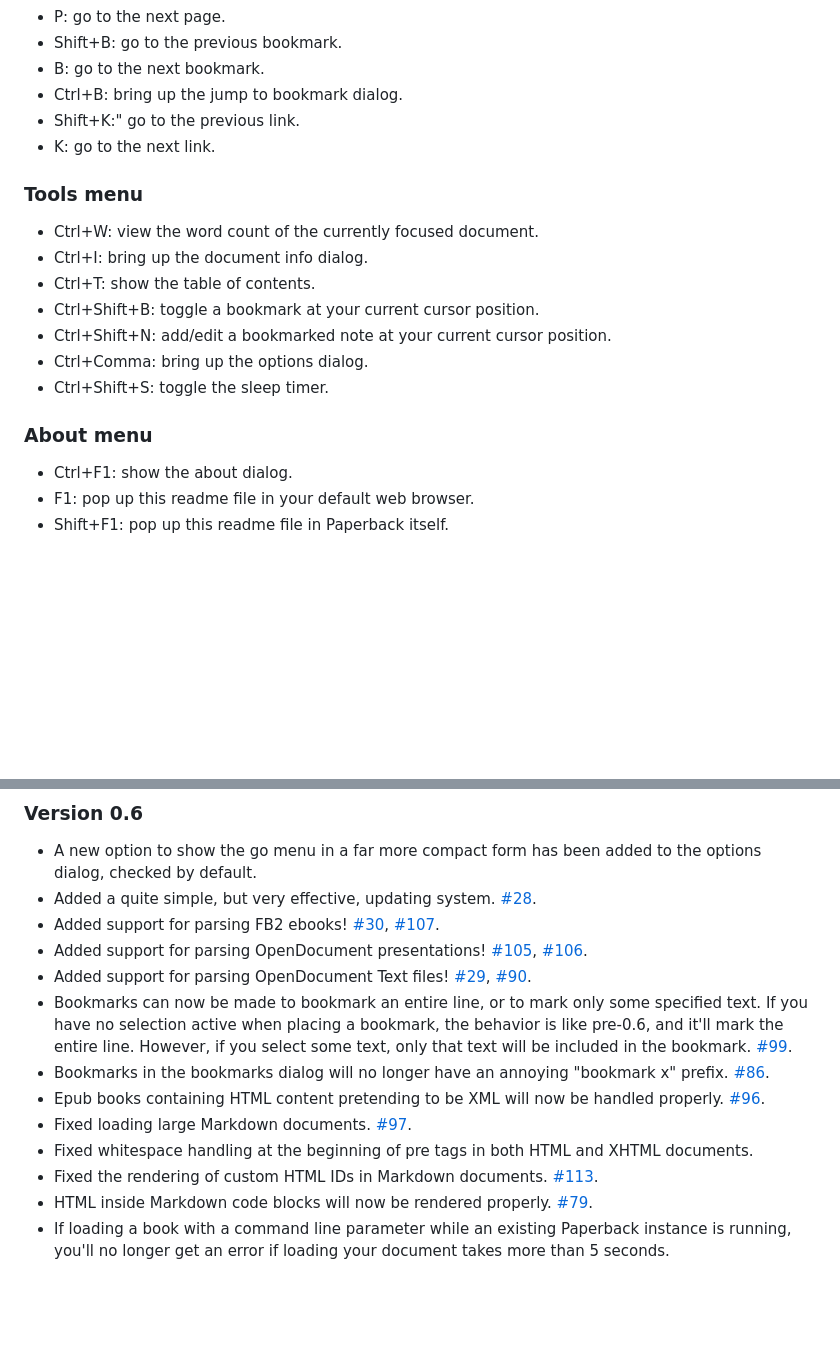
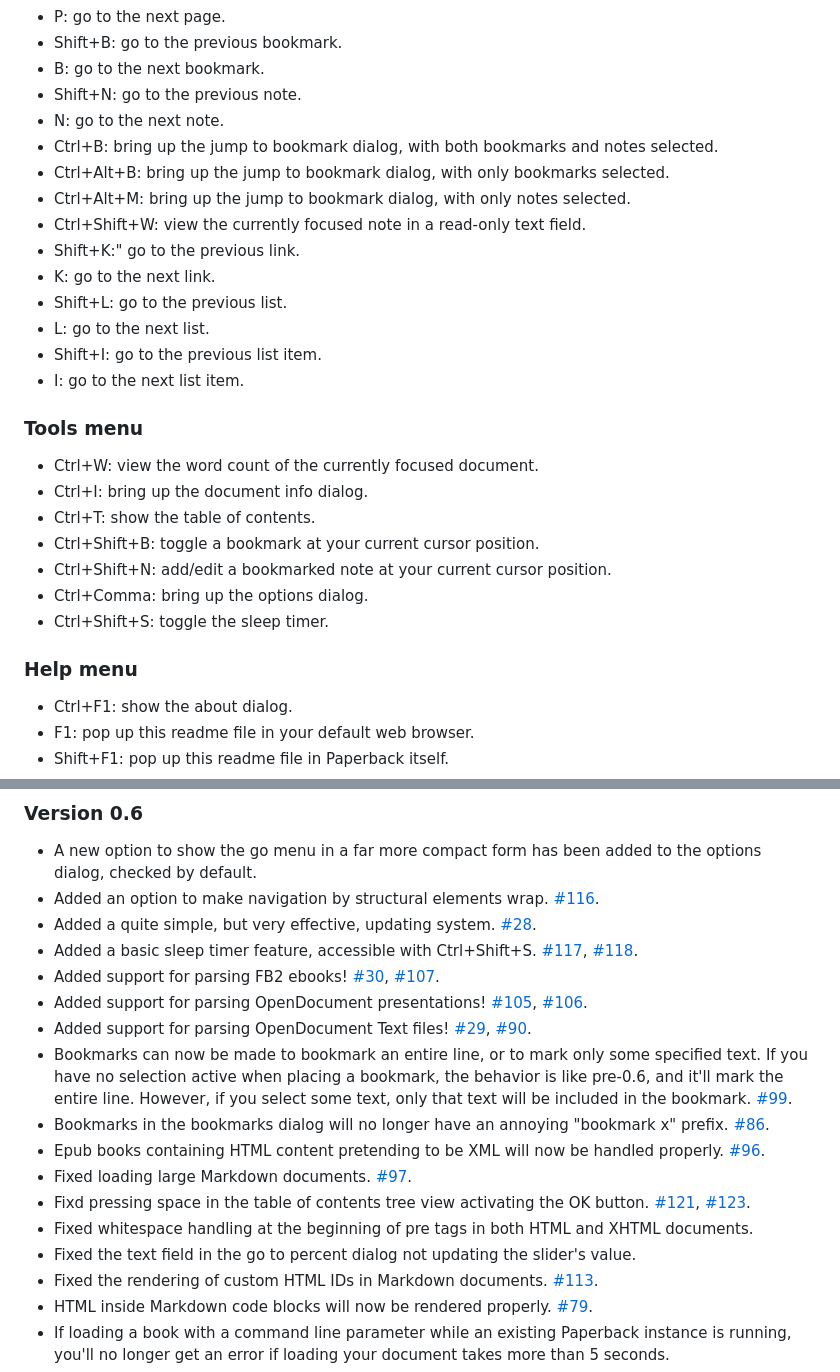
Before and after one commit to trypsynth/paperback, a Markdown page: doc/readme.md, 2 parts joined by grey strips. Drawn GitHub-style; blank space fills up the shorter version.

Commit message:
Many readme updates for 0.6.

```diff
--- a/doc/readme.md
+++ b/doc/readme.md
@@ -67,9 +67,18 @@ Paperback's user interface was designed specifically with keyboard and screen re
 * P: go to the next page.
 * Shift+B: go to the previous bookmark.
 * B: go to the next bookmark.
-* Ctrl+B: bring up the jump to bookmark dialog.
+* Shift+N: go to the previous note.
+* N: go to the next note.
+* Ctrl+B: bring up the jump to bookmark dialog, with both bookmarks and notes selected.
+* Ctrl+Alt+B: bring up the jump to bookmark dialog, with only bookmarks selected.
+* Ctrl+Alt+M: bring up the jump to bookmark dialog, with only notes selected.
+* Ctrl+Shift+W: view the currently focused note in a read-only text field.
 * Shift+K:" go to the previous link.
 * K: go to the next link.
+* Shift+L: go to the previous list.
+* L: go to the next list.
+* Shift+I: go to the previous list item.
+* I: go to the next list item.
 
 ### Tools menu
 * Ctrl+W: view the word count of the currently focused document.
@@ -80,7 +89,7 @@ Paperback's user interface was designed specifically with keyboard and screen re
 * Ctrl+Comma: bring up the options dialog.
 * Ctrl+Shift+S: toggle the sleep timer.
 
-### About menu
+### Help menu
 * Ctrl+F1: show the about dialog.
 * F1: pop up this readme file in your default web browser.
 * Shift+F1: pop up this readme file in Paperback itself.
@@ -115,7 +124,9 @@ Note: I consider a public GitHub sponsor grounds for automatic inclusion in this
 ## Changelog
 ### Version 0.6
 * A new option to show the go menu in a far more compact form has been added to the options dialog, checked by default.
+* Added an option to make navigation by structural elements wrap. [#116](https://github.com/trypsynth/paperback/pull/116).
 * Added a quite simple, but very effective, updating system. [#28](https://github.com/trypsynth/paperback/issues/28).
+* Added a basic sleep timer feature, accessible with Ctrl+Shift+S. [#117](https://github.com/trypsynth/paperback/issues/117), [#118](https://github.com/trypsynth/paperback/pull/118).
 * Added support for parsing FB2 ebooks! [#30](https://github.com/trypsynth/paperback/issues/30), [#107](https://github.com/trypsynth/paperback/pull/107).
 * Added support for parsing OpenDocument presentations! [#105](https://github.com/trypsynth/paperback/issues/105), [#106](https://github.com/trypsynth/paperback/pull/106).
 * Added support for parsing OpenDocument Text files! [#29](https://github.com/trypsynth/paperback/issues/29), [#90](https://github.com/trypsynth/paperback/pull/90).
@@ -123,7 +134,9 @@ Note: I consider a public GitHub sponsor grounds for automatic inclusion in this
 * Bookmarks in the bookmarks dialog will no longer have an annoying "bookmark x" prefix. [#86](https://github.com/trypsynth/paperback/issues/86).
 * Epub books containing HTML content pretending to be XML will now be handled properly. [#96](https://github.com/trypsynth/paperback/issues/96).
 * Fixed loading large Markdown documents. [#97](https://github.com/trypsynth/paperback/issues/97).
+* Fixd pressing space in the table of contents tree view activating the OK button. [#121](https://github.com/trypsynth/paperback/issues/121), [#123](https://github.com/trypsynth/paperback/pull/123).
 * Fixed whitespace handling at the beginning of pre tags in both HTML and XHTML documents.
+* Fixed the text field in the go to percent dialog not updating the slider's value.
 * Fixed the rendering of custom HTML IDs in Markdown documents. [#113](https://github.com/trypsynth/paperback/issues/113).
 * HTML inside Markdown code blocks will now be rendered properly. [#79](https://github.com/trypsynth/paperback/issues/79).
 * If loading a book with a command line parameter while an existing Paperback instance is running, you'll no longer get an error if loading your document takes more than 5 seconds.
```
Also changed, not shown: other parts of doc/readme.md (+4 -2 lines).
